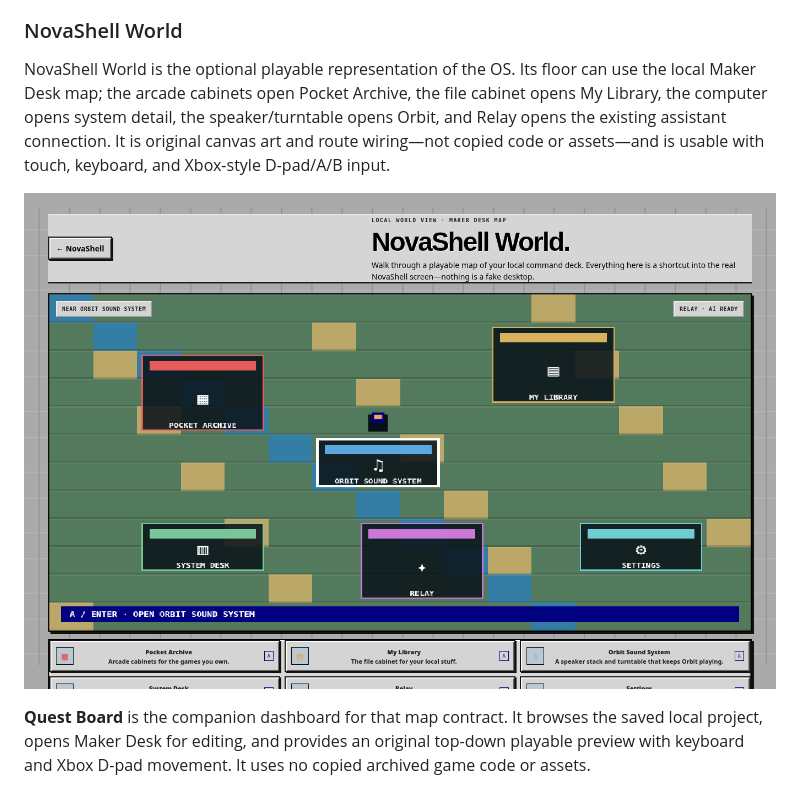
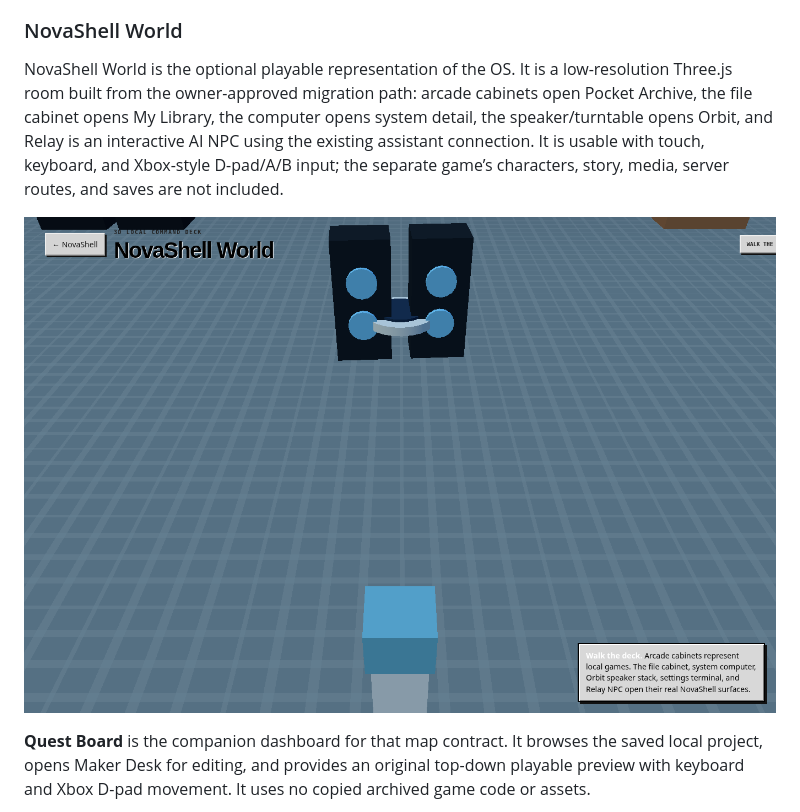
Before and after one commit to boredguy404/Homebase-OS, a Markdown page: README.md, the part around the change. GitHub-like rendering; pictures changed too: media/novashell-world.png.

Commit message:
feat: migrate NovaShell World to 3d scene

```diff
--- a/README.md
+++ b/README.md
@@ -137,7 +137,7 @@ Maker Desk is a removable local app for sketching a compact 16 × 12 tile map on
 
 ### NovaShell World
 
-NovaShell World is the optional playable representation of the OS. Its floor can use the local Maker Desk map; the arcade cabinets open Pocket Archive, the file cabinet opens My Library, the computer opens system detail, the speaker/turntable opens Orbit, and Relay opens the existing assistant connection. It is original canvas art and route wiring—not copied code or assets—and is usable with touch, keyboard, and Xbox-style D-pad/A/B input.
+NovaShell World is the optional playable representation of the OS. It is a low-resolution Three.js room built from the owner-approved migration path: arcade cabinets open Pocket Archive, the file cabinet opens My Library, the computer opens system detail, the speaker/turntable opens Orbit, and Relay is an interactive AI NPC using the existing assistant connection. It is usable with touch, keyboard, and Xbox-style D-pad/A/B input; the separate game’s characters, story, media, server routes, and saves are not included.
 
 ![NovaShell World in Ultra Retro](media/novashell-world.png)
 
```
Also changed, not shown: 8 other files.
